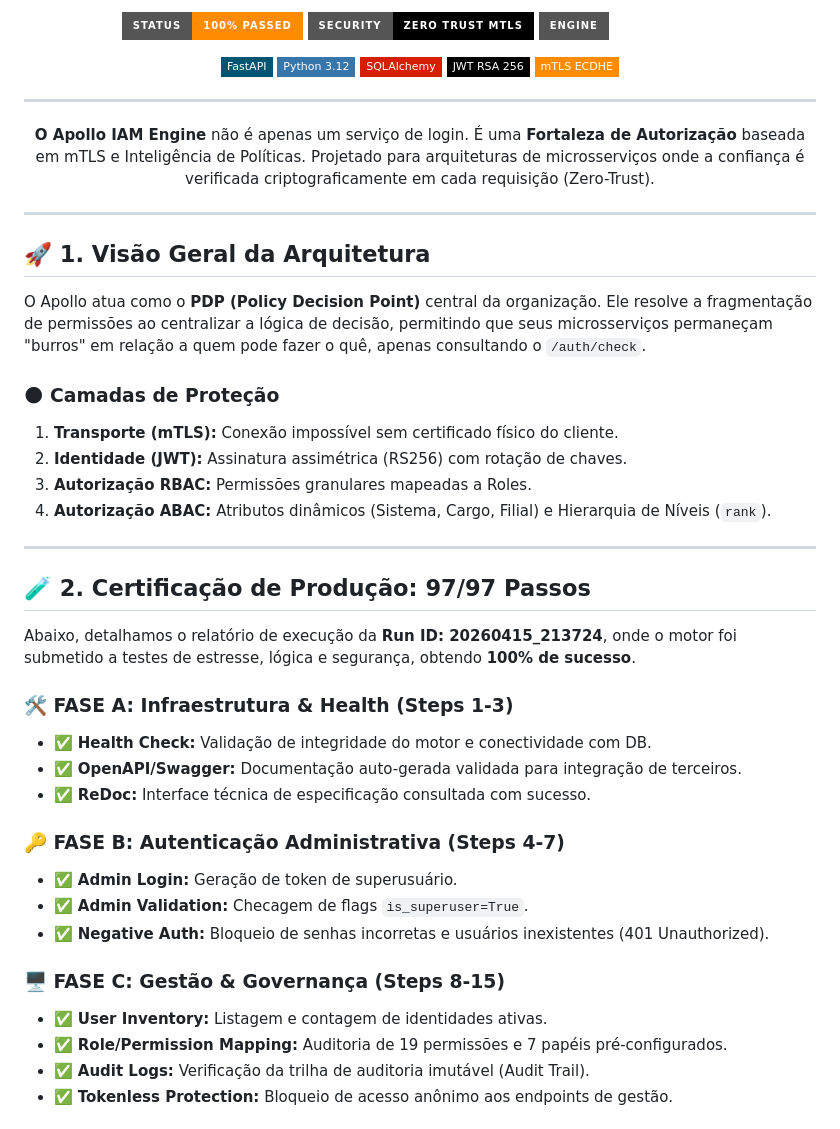
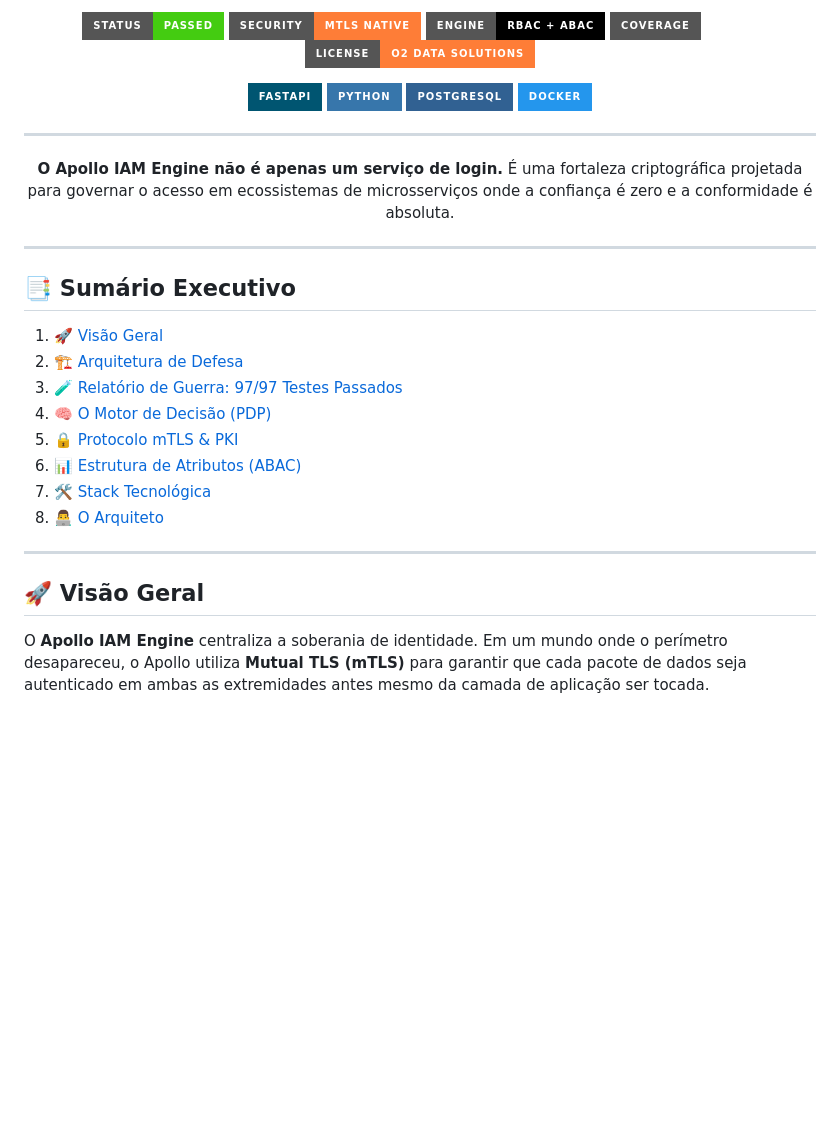
Before and after one commit to chaos4455/APOLLO-IAM-ENGINE, a Markdown page: README.md, the part around one of its changes. Drawn GitHub-style; badges without logos; blank space fills up the shorter version.

```diff
--- a/README.md
+++ b/README.md
@@ -12,60 +11,41 @@ Este é o seu novo **README.md** estendido, projetado para ser uma vitrine tecno
 
-<!-- Shields de Status e Tecnologia -->
-<p>
-  <img src="https://img.shields.io/badge/STATUS-100%25_PASSED-FF8C00?style=for-the-badge&logo=checkmarx&logoColor=white" alt="Status">
-  <img src="https://img.shields.io/badge/SECURITY-ZERO_TRUST_mTLS-000000?style=for-the-badge&logo=shield&logoColor=white" alt="Security">
-  <img src="https://img.shields.io/badge/ENGINE-RBAC_%2B_ABAC-white?style=for-the-badge&logo=auth0&logoColor=black" alt="Engine">
-</p>
+[![Build Status](https://img.shields.io/badge/STATUS-PASSED-brightgreen?style=for-the-badge&logo=github-actions&logoColor=white)](https://github.com/chaos4455)
+[![Security: mTLS](https://img.shields.io/badge/SECURITY-mTLS_NATIVE-orange?style=for-the-badge&logo=securityscorecard&logoColor=black)](#)
+[![Engine: RBAC+ABAC](https://img.shields.io/badge/ENGINE-RBAC_%2B_ABAC-black?style=for-the-badge&logo=auth0&logoColor=white)](#)
+[![Coverage: 100%](https://img.shields.io/badge/COVERAGE-100%25-white?style=for-the-badge&logo=checkmarx&logoColor=black)](#)
+[![License: Proprietary](https://img.shields.io/badge/LICENSE-O2_DATA_SOLUTIONS-orange?style=for-the-badge)](#)
 
-<p>
-  <img src="https://img.shields.io/badge/FastAPI-005571?style=flat-square&logo=fastapi&logoColor=white" alt="FastAPI">
-  <img src="https://img.shields.io/badge/Python_3.12-3776AB?style=flat-square&logo=python&logoColor=white" alt="Python">
-  <img src="https://img.shields.io/badge/SQLAlchemy-D71F00?style=flat-square&logo=sqlalchemy&logoColor=white" alt="SQLAlchemy">
-  <img src="https://img.shields.io/badge/JWT_RSA_256-000000?style=flat-square&logo=jsonwebtokens&logoColor=white" alt="JWT">
-  <img src="https://img.shields.io/badge/mTLS_ECDHE-FF8C00?style=flat-square&logo=googlecloud&logoColor=white" alt="mTLS">
+<p align="center">
+  <img src="https://img.shields.io/badge/FastAPI-005571?style=for-the-badge&logo=fastapi" />
+  <img src="https://img.shields.io/badge/Python-3776AB?style=for-the-badge&logo=python&logoColor=white" />
+  <img src="https://img.shields.io/badge/PostgreSQL-316192?style=for-the-badge&logo=postgresql&logoColor=white" />
+  <img src="https://img.shields.io/badge/Docker-2496ED?style=for-the-badge&logo=docker&logoColor=white" />
 </p>
 
 ---
 
-<div style="background: linear-gradient(90deg, #000000 0%, #333333 50%, #000000 100%); padding: 20px; border-radius: 10px; border: 1px solid #FF8C00;">
-  <p style="color: #FF8C00; font-size: 1.1em; line-height: 1.6;">
-    <b>O Apollo IAM Engine</b> não é apenas um serviço de login. É uma <b>Fortaleza de Autorização</b> baseada em mTLS e Inteligência de Políticas. Projetado para arquiteturas de microsserviços onde a confiança é verificada criptograficamente em cada requisição (Zero-Trust).
-  </p>
-</div>
+<p style="font-size: 1.2em; color: #FF8C00;">
+  <b>O Apollo IAM Engine não é apenas um serviço de login.</b> É uma fortaleza criptográfica projetada para governar o acesso em ecossistemas de microsserviços onde a confiança é zero e a conformidade é absoluta.
+</p>
 
 </div>
 
 ---
 
-## 🚀 1. Visão Geral da Arquitetura
+## 📑 Sumário Executivo
 
-O Apollo atua como o **PDP (Policy Decision Point)** central da organização. Ele resolve a fragmentação de permissões ao centralizar a lógica de decisão, permitindo que seus microsserviços permaneçam "burros" em relação a quem pode fazer o quê, apenas consultando o `/auth/check`.
-
-### 🌑 Camadas de Proteção
-1.  **Transporte (mTLS):** Conexão impossível sem certificado físico do cliente.
-2.  **Identidade (JWT):** Assinatura assimétrica (RS256) com rotação de chaves.
-3.  **Autorização RBAC:** Permissões granulares mapeadas a Roles.
-4.  **Autorização ABAC:** Atributos dinâmicos (Sistema, Cargo, Filial) e Hierarquia de Níveis (`rank`).
+1.  [🚀 Visão Geral](#-visão-geral)
+2.  [🏗️ Arquitetura de Defesa](#-arquitetura-de-defesa)
+3.  [🧪 Relatório de Guerra: 97/97 Testes Passados](#-relatório-de-guerra-9797-testes-passados)
+4.  [🧠 O Motor de Decisão (PDP)](#-o-motor-de-decisão-pdp)
+5.  [🔒 Protocolo mTLS & PKI](#-protocolo-mtls--pki)
+6.  [📊 Estrutura de Atributos (ABAC)](#-estrutura-de-atributos-abac)
+7.  [🛠️ Stack Tecnológica](#-stack-tecnológica)
+8.  [👨‍💻 O Arquiteto](#-o-arquiteto)
 
 ---
 
-## 🧪 2. Certificação de Produção: 97/97 Passos
+## 🚀 Visão Geral
 
-Abaixo, detalhamos o relatório de execução da **Run ID: 20260415_213724**, onde o motor foi submetido a testes de estresse, lógica e segurança, obtendo **100% de sucesso**.
+O **Apollo IAM Engine** centraliza a soberania de identidade. Em um mundo onde o perímetro desapareceu, o Apollo utiliza **Mutual TLS (mTLS)** para garantir que cada pacote de dados seja autenticado em ambas as extremidades antes mesmo da camada de aplicação ser tocada.
 
-### 🛠️ FASE A: Infraestrutura & Health (Steps 1-3)
-*   ✅ **Health Check:** Validação de integridade do motor e conectividade com DB.
-*   ✅ **OpenAPI/Swagger:** Documentação auto-gerada validada para integração de terceiros.
-*   ✅ **ReDoc:** Interface técnica de especificação consultada com sucesso.
-
-### 🔑 FASE B: Autenticação Administrativa (Steps 4-7)
-*   ✅ **Admin Login:** Geração de token de superusuário.
-*   ✅ **Admin Validation:** Checagem de flags `is_superuser=True`.
-*   ✅ **Negative Auth:** Bloqueio de senhas incorretas e usuários inexistentes (401 Unauthorized).
-
-### 🖥️ FASE C: Gestão & Governança (Steps 8-15)
-*   ✅ **User Inventory:** Listagem e contagem de identidades ativas.
-*   ✅ **Role/Permission Mapping:** Auditoria de 19 permissões e 7 papéis pré-configurados.
-*   ✅ **Audit Logs:** Verificação da trilha de auditoria imutável (Audit Trail).
-*   ✅ **Tokenless Protection:** Bloqueio de acesso anônimo aos endpoints de gestão.
-
```
Also changed, not shown: other parts of README.md (+152 -85 lines).
